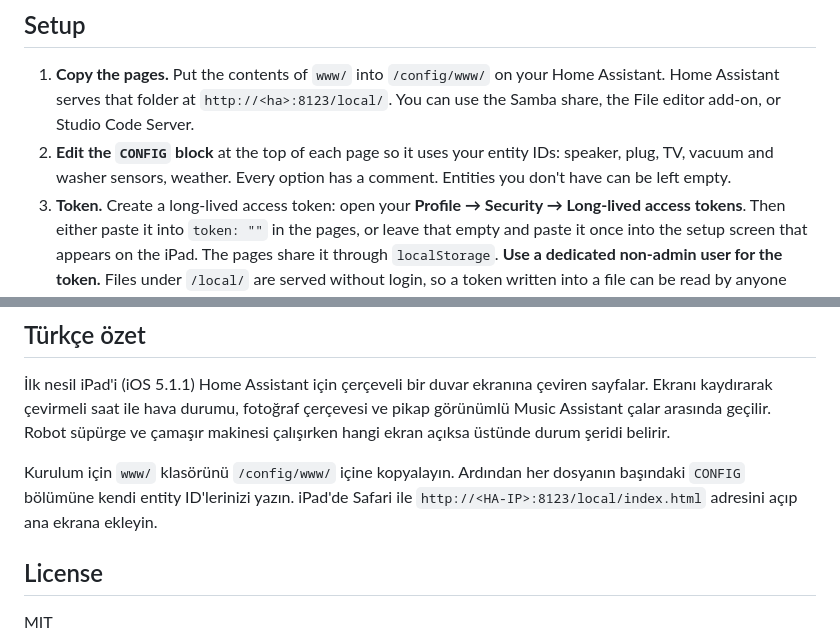
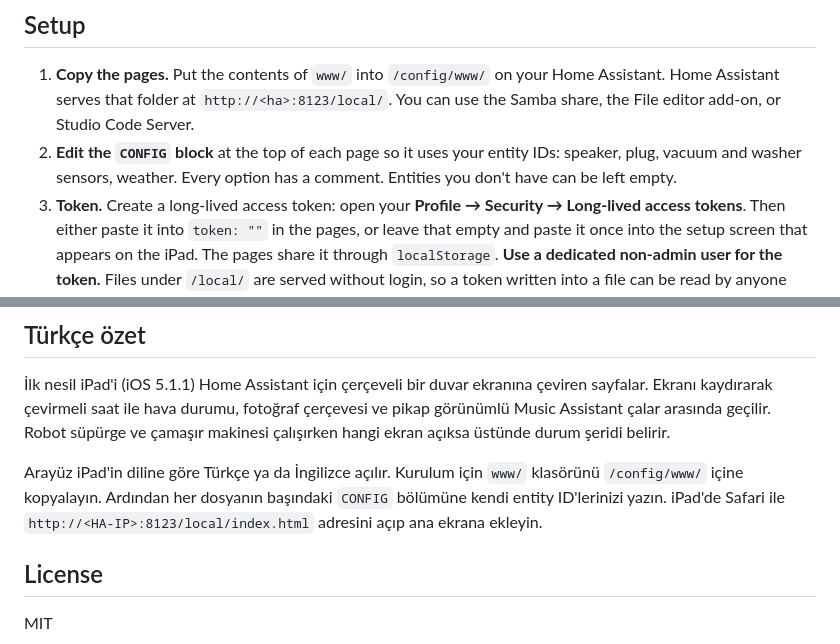
Before and after one commit to caydin21/iPad-1st-gen-picture-frame-and-music-player-over-Home-Assistant, a Markdown page: README.md, 2 parts joined by grey strips. GitHub-like rendering.

```diff
--- a/README.md
+++ b/README.md
@@ -29,7 +28,7 @@ The original iPad can't run the Home Assistant app or modern dashboards. Its Saf
 ## Setup
 
 1. **Copy the pages.** Put the contents of `www/` into `/config/www/` on your Home Assistant. Home Assistant serves that folder at `http://<ha>:8123/local/`. You can use the Samba share, the File editor add-on, or Studio Code Server.
-2. **Edit the `CONFIG` block** at the top of each page so it uses your entity IDs: speaker, plug, TV, vacuum and washer sensors, weather. Every option has a comment. Entities you don't have can be left empty.
+2. **Edit the `CONFIG` block** at the top of each page so it uses your entity IDs: speaker, plug, vacuum and washer sensors, weather. Every option has a comment. Entities you don't have can be left empty.
 3. **Token.** Create a long-lived access token: open your **Profile → Security → Long-lived access tokens**. Then either paste it into `token: ""` in the pages, or leave that empty and paste it once into the setup screen that appears on the iPad. The pages share it through `localStorage`.
    **Use a dedicated non-admin user for the token.** Files under `/local/` are served without login, so a token written into a file can be read by anyone who can reach your Home Assistant.
 4. **Photos (optional).**
@@ -54,7 +53,7 @@ The original iPad can't run the Home Assistant app or modern dashboards. Its Saf
 
 İlk nesil iPad'i (iOS 5.1.1) Home Assistant için çerçeveli bir duvar ekranına çeviren sayfalar. Ekranı kaydırarak çevirmeli saat ile hava durumu, fotoğraf çerçevesi ve pikap görünümlü Music Assistant çalar arasında geçilir. Robot süpürge ve çamaşır makinesi çalışırken hangi ekran açıksa üstünde durum şeridi belirir.
 
-Kurulum için `www/` klasörünü `/config/www/` içine kopyalayın. Ardından her dosyanın başındaki `CONFIG` bölümüne kendi entity ID'lerinizi yazın. iPad'de Safari ile `http://<HA-IP>:8123/local/index.html` adresini açıp ana ekrana ekleyin.
+Arayüz iPad'in diline göre Türkçe ya da İngilizce açılır. Kurulum için `www/` klasörünü `/config/www/` içine kopyalayın. Ardından her dosyanın başındaki `CONFIG` bölümüne kendi entity ID'lerinizi yazın. iPad'de Safari ile `http://<HA-IP>:8123/local/index.html` adresini açıp ana ekrana ekleyin.
 
 ## License
 
```
Also changed, not shown: other parts of README.md (+5 -6 lines), docs/home-clock.png, docs/music.png, docs/photos.png, docs/remote.png (deleted), 5 other files.
